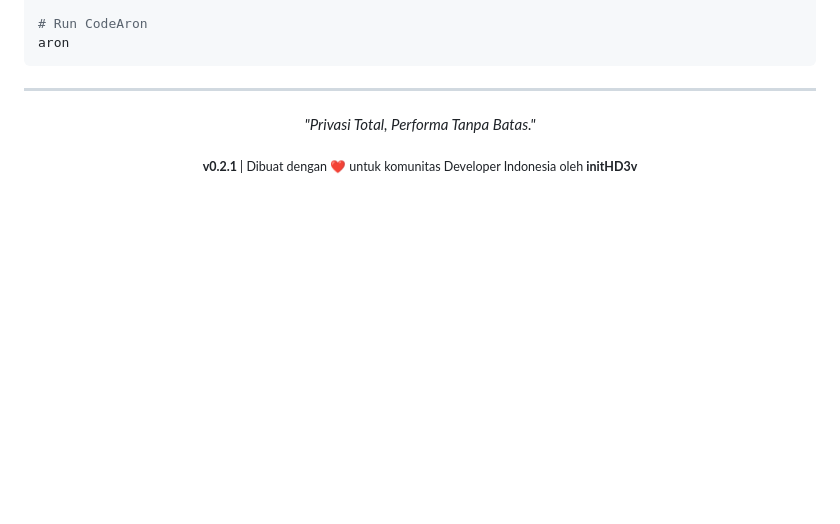
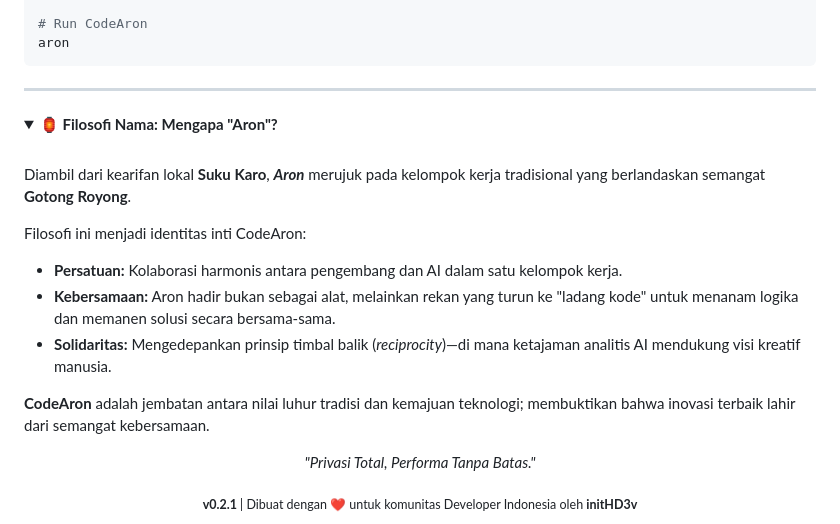
Before and after one commit to initHD3v/CodeAron, a Markdown page: README.md, the part around the change. Drawn GitHub-style; folded sections open; blank space fills up the shorter version.

Commit message:
Update identitas filosofi CodeAron berbasis budaya Suku Karo

```diff
--- a/README.md
+++ b/README.md
@@ -83,6 +83,21 @@ aron
 
 ---
 
+<details>
+<summary><b>🏮 Filosofi Nama: Mengapa "Aron"?</b></summary>
+<br>
+
+Diambil dari kearifan lokal **Suku Karo**, ***Aron*** merujuk pada kelompok kerja tradisional yang berlandaskan semangat **Gotong Royong**.
+
+Filosofi ini menjadi identitas inti CodeAron:
+- **Persatuan:** Kolaborasi harmonis antara pengembang dan AI dalam satu kelompok kerja.
+- **Kebersamaan:** Aron hadir bukan sebagai alat, melainkan rekan yang turun ke "ladang kode" untuk menanam logika dan memanen solusi secara bersama-sama.
+- **Solidaritas:** Mengedepankan prinsip timbal balik (*reciprocity*)—di mana ketajaman analitis AI mendukung visi kreatif manusia.
+
+**CodeAron** adalah jembatan antara nilai luhur tradisi dan kemajuan teknologi; membuktikan bahwa inovasi terbaik lahir dari semangat kebersamaan.
+
+</details>
+
 <div align="center">
   <p><i>"Privasi Total, Performa Tanpa Batas."</i></p>
   <sub><b>v0.2.1</b> | Dibuat dengan ❤️ untuk komunitas Developer Indonesia oleh <b>initHD3v</b></sub>
```
